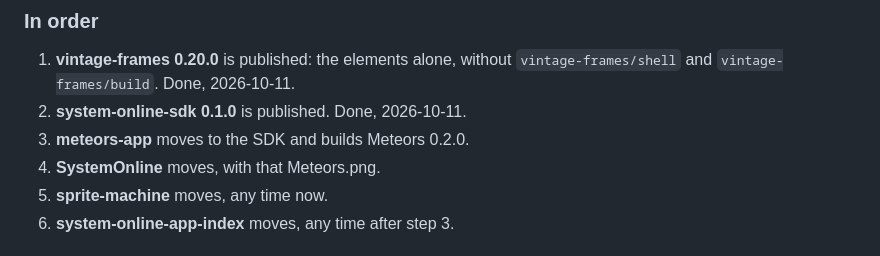
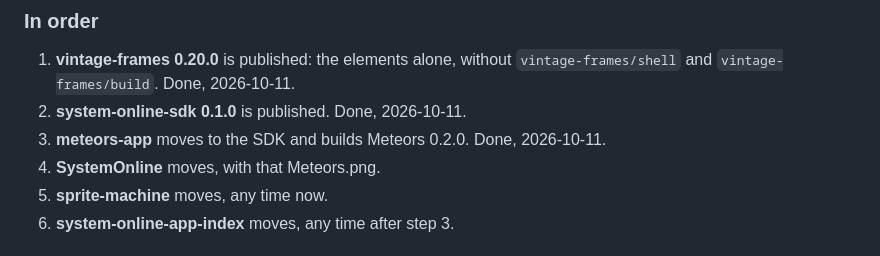
Before and after one commit to aportilla/system-online-sdk, a Markdown page: docs/GUIDE.md, the part around the change. Rendered like a GitHub page.

Commit message:
Mark meteors-app's move onto the SDK done
Meteors 0.2.0 builds on the SDK as a format 2 app file at app API 3 (meteors-app 6a20d16), ready for SystemOnline's move.

```diff
--- a/docs/GUIDE.md
+++ b/docs/GUIDE.md
@@ -349,7 +349,7 @@ The shell and app files left vintage-frames for this repo on 2026-10-10. This se
 
 1. **vintage-frames 0.20.0** is published: the elements alone, without `vintage-frames/shell` and `vintage-frames/build`. Done, 2026-10-11.
 2. **system-online-sdk 0.1.0** is published. Done, 2026-10-11.
-3. **meteors-app** moves to the SDK and builds Meteors 0.2.0.
+3. **meteors-app** moves to the SDK and builds Meteors 0.2.0. Done, 2026-10-11.
 4. **SystemOnline** moves, with that Meteors.png.
 5. **sprite-machine** moves, any time now.
 6. **system-online-app-index** moves, any time after step 3.
```
